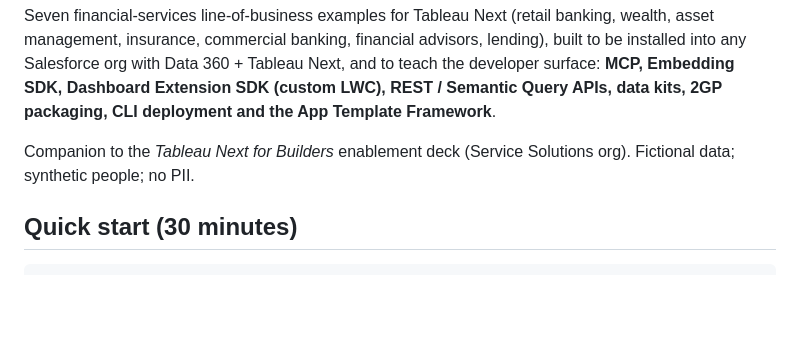
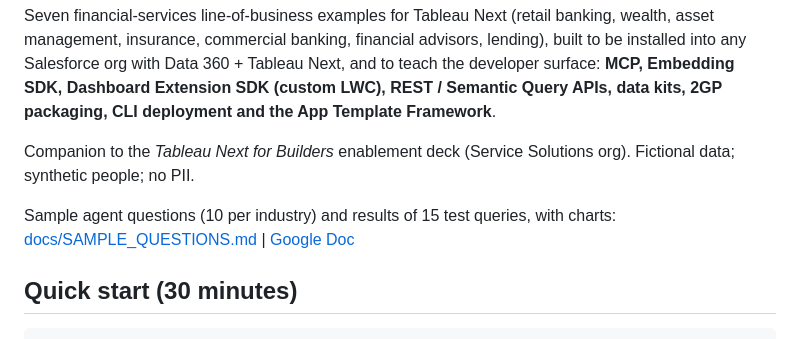
Before and after one commit to chrismccarthy-ship-it/cumulus-tableau-next, a Markdown page: README.md, the part around the change. GitHub-like rendering; blank space fills up the shorter version.

Commit message:
Link sample questions Google Doc; write dollar amounts as USD
Co-Authored-By: Claude Sonnet 5.5 <noreply@anthropic.com>

```diff
--- a/README.md
+++ b/README.md
@@ -3,6 +3,8 @@
 Seven financial-services line-of-business examples for Tableau Next (retail banking, wealth, asset management, insurance, commercial banking, financial advisors, lending), built to be installed into any Salesforce org with Data 360 + Tableau Next, and to teach the developer surface: **MCP, Embedding SDK, Dashboard Extension SDK (custom LWC), REST / Semantic Query APIs, data kits, 2GP packaging, CLI deployment and the App Template Framework**.
 
 Companion to the *Tableau Next for Builders* enablement deck (Service Solutions org). Fictional data; synthetic people; no PII.
+
+Sample agent questions (10 per industry) and results of 15 test queries, with charts: [docs/SAMPLE_QUESTIONS.md](docs/SAMPLE_QUESTIONS.md) | [Google Doc](https://docs.google.com/document/d/1-jTewKieCs9LpO4OyayeAP0K2x8PzaXeZ-WflnmY1vc/edit)
 
 ## Quick start (30 minutes)
 
```
Also changed, not shown: docs/SAMPLE_QUESTIONS.md (+13 -11 lines).
